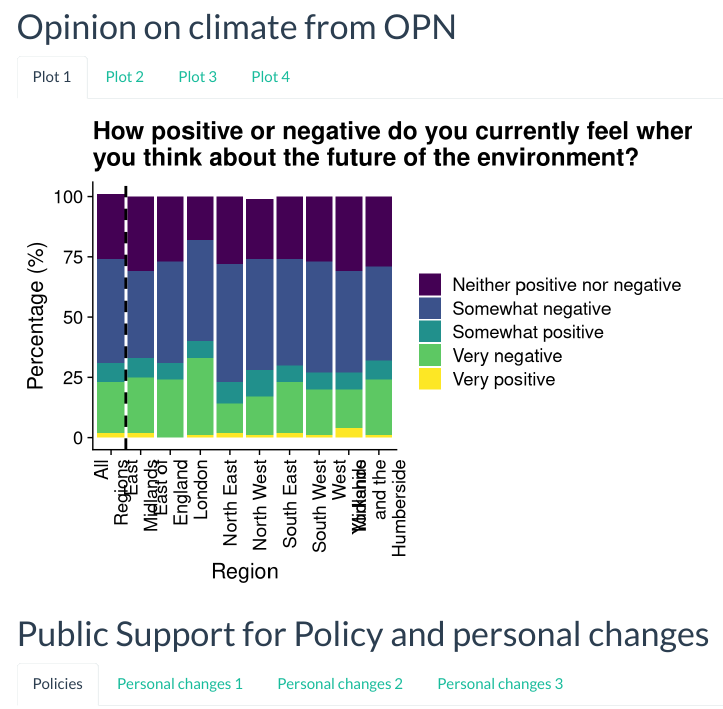
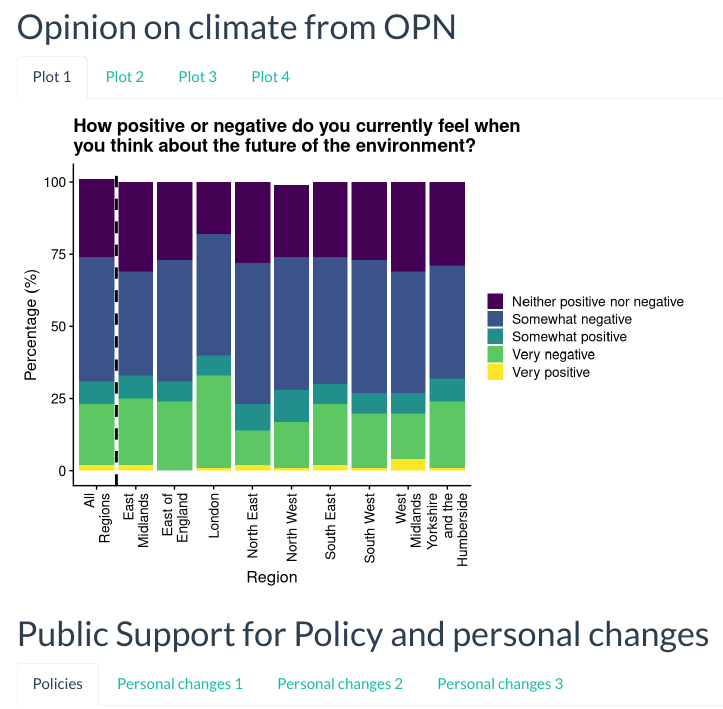
Before and after one commit to luisdibdin/hackathon, an R Markdown document (Report.Rmd): the page in a window 1100 px wide, from 470 px down. Rendered offline with R 4.5, knitr and Pandoc, with nearby package versions; folded parts are opened; some code elsewhere in the file could not run offline; menus at the side of the page are left out.

Commit message:
OPN plots formatted

````diff
--- a/Report.Rmd
+++ b/Report.Rmd
@@ -114,7 +114,7 @@
 
 ggplot(table1, aes(fill = opinion, y = percentage, x = region)) +
   geom_bar(position="stack", stat="identity") +
-  theme_cowplot(16) +
+  theme_cowplot(12) +
   theme(axis.text.x = element_text(angle = 90, vjust = 0.5, hjust=1)) +
   labs(y = "Percentage (%)",
        x = "Region",
@@ -131,14 +131,14 @@
 
 ggplot(table2, aes(fill = opinion, y = percentage, x = region)) +
   geom_bar(position="stack", stat="identity") +
-  theme_cowplot(16) +
+  theme_cowplot(12) +
   theme(axis.text.x = element_text(angle = 90, vjust = 0.5, hjust=1)) +
   labs(y = "Percentage (%)",
        x = "Region",
        fill = "") +
   scale_x_discrete(labels = function(x) stringr::str_wrap(x, width = 10)) +
   scale_fill_viridis_d(labels = function(x) stringr::str_wrap(x, width = 30)) +
-  ggtitle("How worried or unworried are you about the impact of climate change?") +
+  ggtitle("How worried or unworried are you about the impact \nof climate change?") +
   geom_vline(xintercept=1.5, linetype="dashed", lwd = 1)
 
 ```
@@ -150,7 +150,7 @@
 
 ggplot(table3, aes(fill = opinion, y = percentage, x = region)) +
   geom_bar(position="stack", stat="identity") +
-  theme_cowplot(16) +
+  theme_cowplot(12) +
   theme(axis.text.x = element_text(angle = 90, vjust = 0.5, hjust=1)) +
   labs(y = "Percentage (%)",
        x = "Region",
@@ -163,18 +163,19 @@
 ```
 
 ## Plot 4
-```{r}
+```{r, fig.width=7, fig.height=15}
 ggplot(table4, aes(fill = opinion, y = percentage, x = region)) +
   geom_bar(position="stack", stat="identity") +
-  theme_cowplot(16) +
-  theme(axis.text.x = element_text(angle = 90, vjust = 0.5, hjust=1)) +
-  labs(y = "Number of votes",
+  theme_cowplot(12) +
+  theme(axis.text.x = element_text(angle = 90, vjust = 0.5, hjust=1), legend.position = "none") +
+  labs(y = "Percentage (%)",
        x = "Region",
        fill = "") +
   scale_x_discrete(labels = function(x) stringr::str_wrap(x, width = 10)) +
   scale_fill_viridis_d(labels = function(x) stringr::str_wrap(x, width = 30)) +
   ggtitle("For what reasons have you not made any \nchanges to your lifestyle to tackle climate change?") +
-  geom_vline(xintercept=1.5, linetype="dashed", lwd = 1)
+  geom_vline(xintercept=1.5, linetype="dashed", lwd = 1) +
+  facet_wrap(~opinion, ncol = 1)
 ```
 
 ## {-}
````
